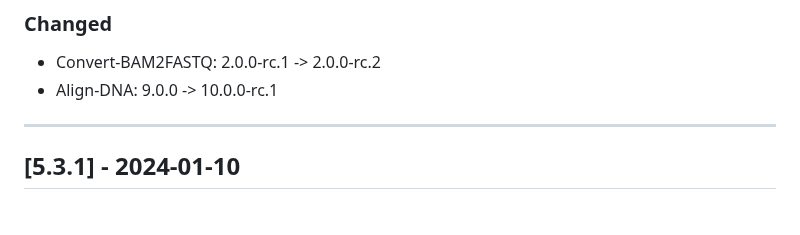
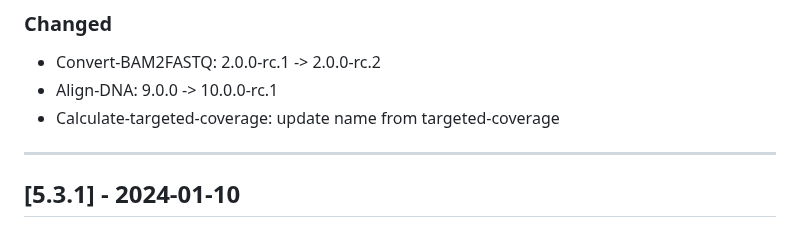
Before and after one commit to uclahs-cds/metapipeline-DNA, a Markdown page: CHANGELOG.md, the part around the change. Rendered like a GitHub page.

Commit message:
update changelog

```diff
--- a/CHANGELOG.md
+++ b/CHANGELOG.md
@@ -14,6 +14,7 @@ This project adheres to [Semantic Versioning](https://semver.org/spec/v2.0.0.htm
 ### Changed
 + Convert-BAM2FASTQ: 2.0.0-rc.1 -> 2.0.0-rc.2
 + Align-DNA: 9.0.0 -> 10.0.0-rc.1
++ Calculate-targeted-coverage: update name from targeted-coverage
 
 ---
 
```
